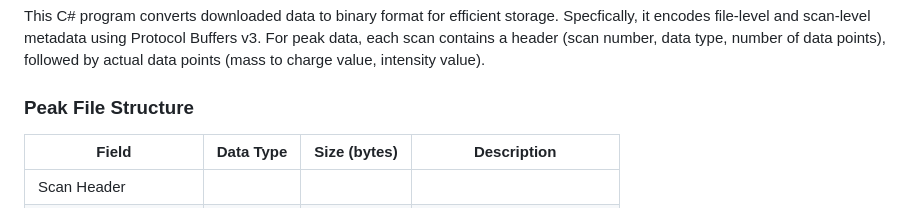
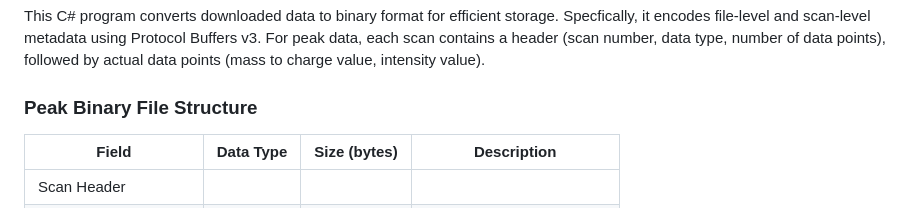
Before and after one commit to katewjliu/public_proteomics_monorepo, a Markdown page: README.md, the part around the change. Rendered like a GitHub page.

```diff
--- a/README.md
+++ b/README.md
@@ -104,7 +104,7 @@ It contains a series of API endpoints to fetch file lists, scan ranges, spectral
 ## Raw Data Converter Project
 This C# program converts downloaded data to binary format for efficient storage. Specfically, it encodes file-level and scan-level metadata using Protocol Buffers v3. For peak data, each scan contains a header (scan number, data type, number of data points), followed by actual data points (mass to charge value, intensity value).
 
-### Peak File Structure
+### Peak Binary File Structure
 | Field                 | Data Type | Size (bytes) | Description                                                 |
 |-----------------------|-----------|--------------|-------------------------------------------------------------|
 | Scan Header                                                                                                    |
```
